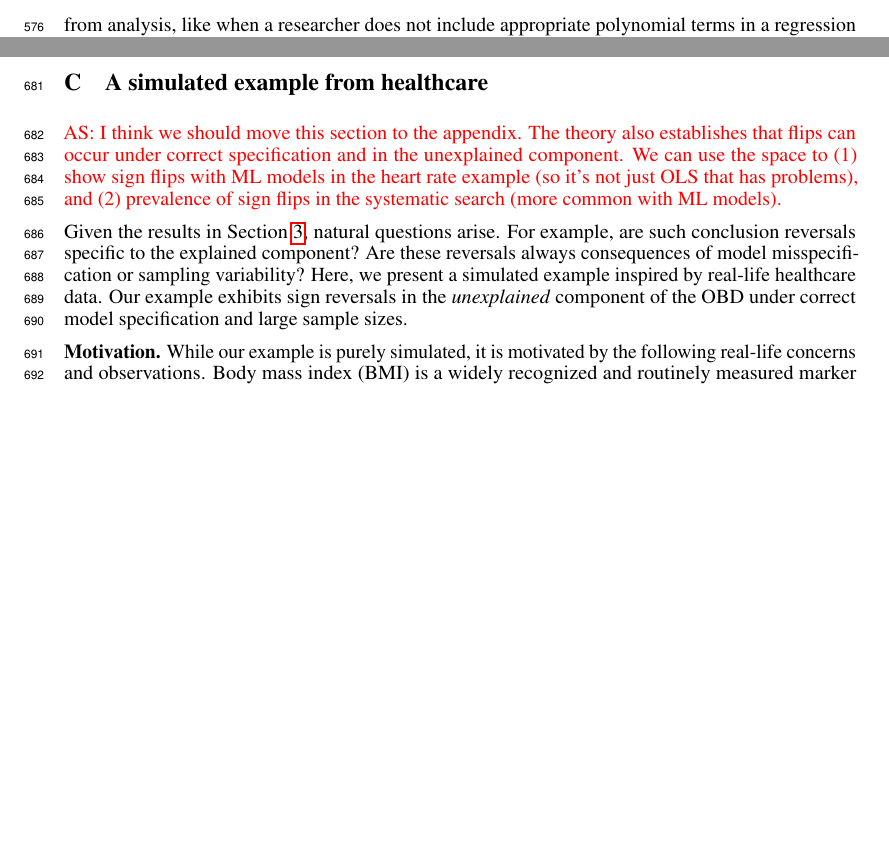
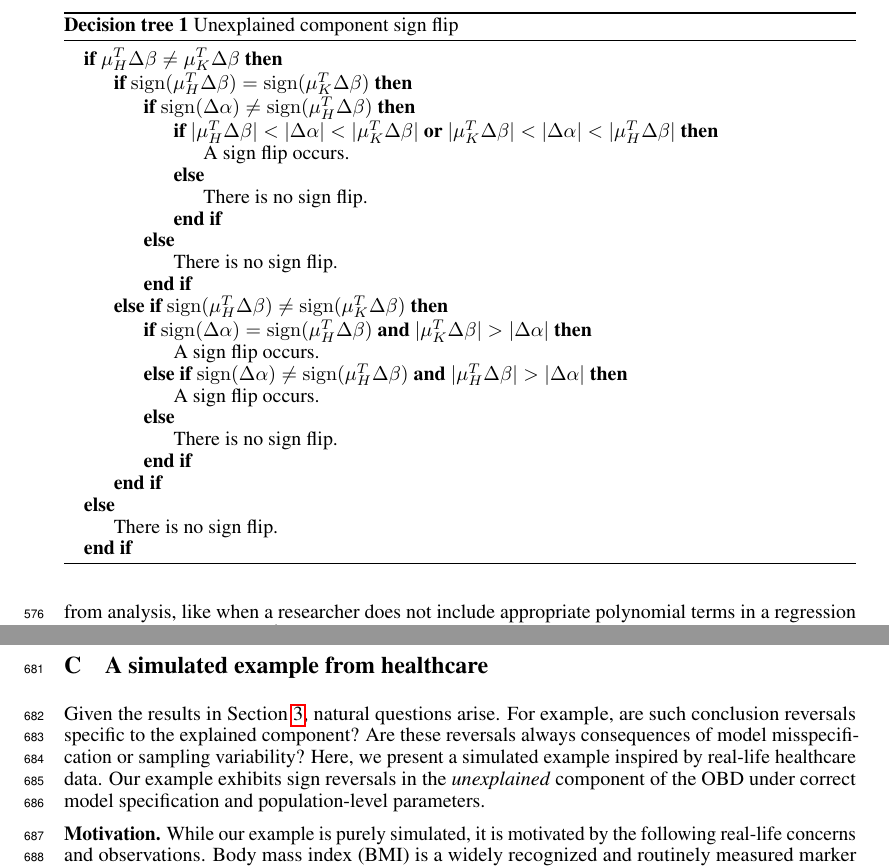
Before and after one commit to manuelquinteroc/OBD_AISTATS27, a LaTeX paper (neurips2026/neurips_2026.tex, which reads neurips2026/Sections/04_illustrative_example.tex, neurips2026/Sections/07_Appendix_theory.tex): two parts of pages 15 and 18 of 31 before the commit and two parts of pages 15 and 19 of 31 after it, joined at a grey line, cut at the place of the change, the shorter picture padded with empty space. Compiled offline with pdfLaTeX.

Commit message:
Fixed missing refs, including decision tree

```diff
--- a/neurips2026/Sections/04_illustrative_example.tex
+++ b/neurips2026/Sections/04_illustrative_example.tex
@@ -1,8 +1,7 @@
 \section{A simulated example from healthcare}
-\label{sec:example}
-\textcolor{red}{AS: I think we should move this section to the appendix. The theory also establishes that flips can occur under correct specification and in the unexplained component. We can use the space to (1) show sign flips with ML models in the heart rate example (so it's not just OLS that has problems), and (2) prevalence of sign flips in the systematic search (more common with ML models).}
-
-Given the results in \cref{sec:real_example}, natural questions arise. For example, are such conclusion reversals specific to the explained component? Are these reversals always consequences of model misspecification or sampling variability? Here, we present a simulated example inspired by real-life healthcare data. Our example exhibits sign reversals in the \emph{unexplained} component of the OBD under correct model specification and large sample sizes.
+\label{sec:simulated_example}
+Given the results in \cref{sec:real_example}, natural questions arise. For example, are such conclusion reversals specific to the explained component? Are these reversals always consequences of model misspecification or sampling variability? Here, we present a simulated example inspired by real-life healthcare data.
+Our example exhibits sign reversals in the \emph{unexplained} component of the OBD under correct model specification and population-level parameters.
 
 % To illustrate why \cref{eq:ob_decomp_ref_group} can lead a practitioner to draw substantially different conclusions depending on the reference group used in the OBD, we turn to a simple simulated healthcare example inspired by real-life data.
 
--- a/neurips2026/Sections/07_Appendix_theory.tex
+++ b/neurips2026/Sections/07_Appendix_theory.tex
@@ -141,3 +141,32 @@ Furthermore, a sign flip will occur if either $\abs{\mu_H \Delta\beta} < \abs{\D
 
 Even though \cref{thm:unexplained_ordering_sensitivity} does not restrict the magnitude of the parts of the unexplained components, in \cref{ex:unbounded} we provide an example to illustrate that these sign flips are not relegated to settings in which $\mu_g^T\Delta\beta$ are small in magnitude; in fact, we show that they can be arbitrarily large in magnitude.
 
+  \begin{algorithm}
+    \caption{Unexplained component sign flip}
+    \label{alg:decision_tree}
+    \begin{algorithmic}
+        \If{$\mu_H^T \Delta\beta \neq \mu_K^T \Delta\beta$}
+            \If{$\sign(\mu_H^T \Delta\beta) = \sign(\mu_K^T \Delta\beta)$}
+                \If{$\sign(\Delta\alpha) \neq \sign(\mu_H^T \Delta\beta)$}
+                    \If{$|\mu_H^T \Delta\beta| < |\Delta\alpha| < |\mu_K^T \Delta\beta|$ \textbf{or} $|\mu_K^T \Delta\beta| < |\Delta\alpha| < |\mu_H^T \Delta\beta|$}
+                        \State A sign flip occurs.
+                    \Else
+                    	\State There is no sign flip.
+                    \EndIf
+                \Else
+                	\State There is no sign flip.
+                \EndIf
+            \ElsIf{$\sign(\mu_H^T \Delta\beta) \neq \sign(\mu_K^T \Delta\beta)$}
+                \If{$\sign(\Delta\alpha) = \sign(\mu_H^T \Delta\beta)$ \textbf{and} $|\mu_K^T \Delta\beta| > |\Delta\alpha|$}
+                    \State A sign flip occurs.
+                \ElsIf{$\sign(\Delta\alpha) \neq \sign(\mu_H^T \Delta\beta)$ \textbf{and} $|\mu_H^T \Delta\beta| > |\Delta\alpha|$}
+                    \State A sign flip occurs.
+                \Else
+                    \State There is no sign flip.
+                \EndIf
+            \EndIf
+        \Else
+            \State There is no sign flip.
+        \EndIf
+    \end{algorithmic}
+\end{algorithm}
--- a/neurips2026/neurips_2026.tex
+++ b/neurips2026/neurips_2026.tex
@@ -65,8 +65,8 @@
 \usepackage{float}          % tables and figures
 \usepackage{subcaption}     % side-by-side subfigures
 \usepackage{thm-restate}
-%  \usepackage{algorithm}
-%  \usepackage{algorithmic}
+\usepackage{algorithm}
+%\usepackage{algorithmic}
 \floatname{algorithm}{Decision tree}
 % Attempt to make hyperref and algorithmic work together better:
 \usepackage{algpseudocode}
```
Also changed, not shown: OBD_signflip.bib (+0 -1 lines), neurips2026/Sections/07_Appendix_theory.tex (33 more changed lines).
